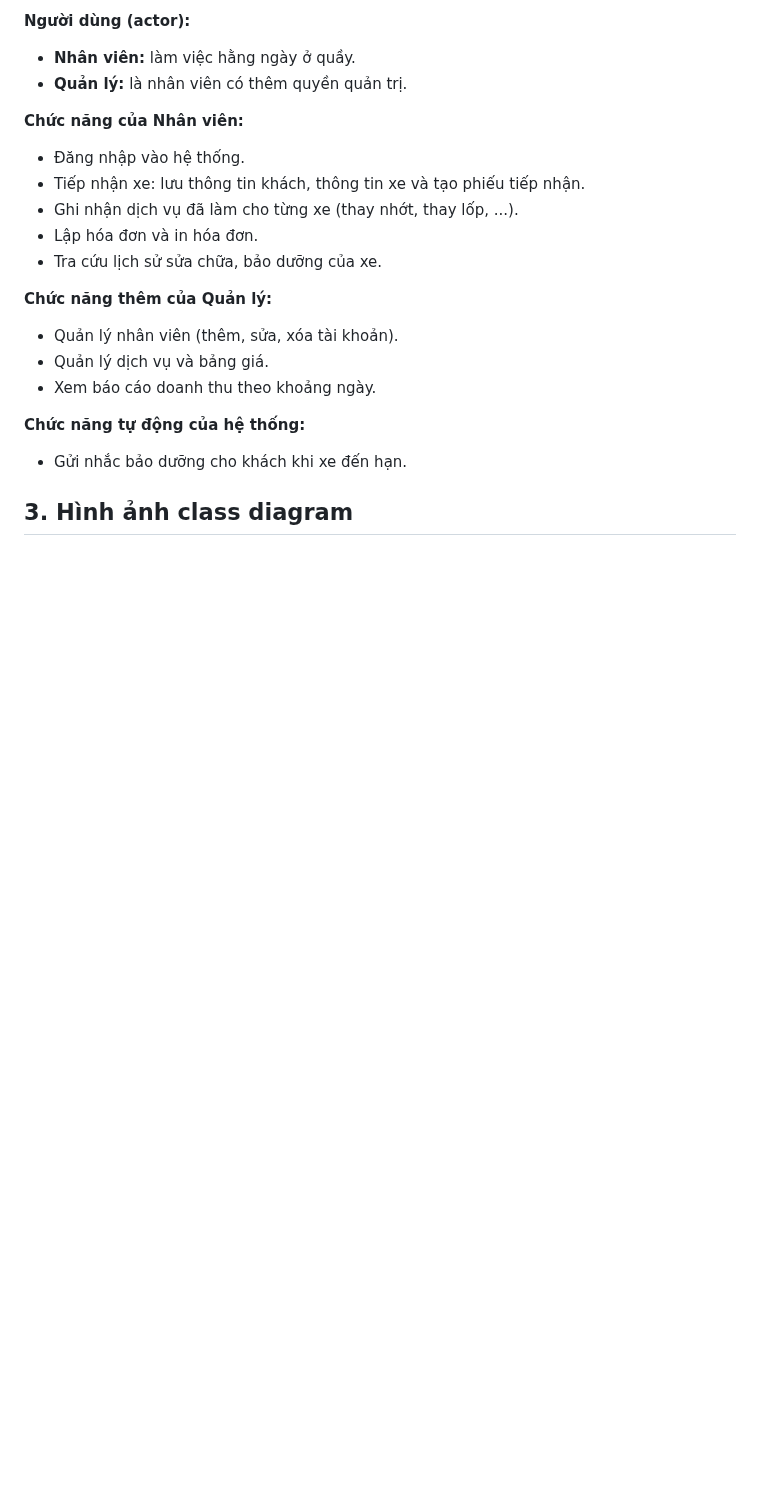
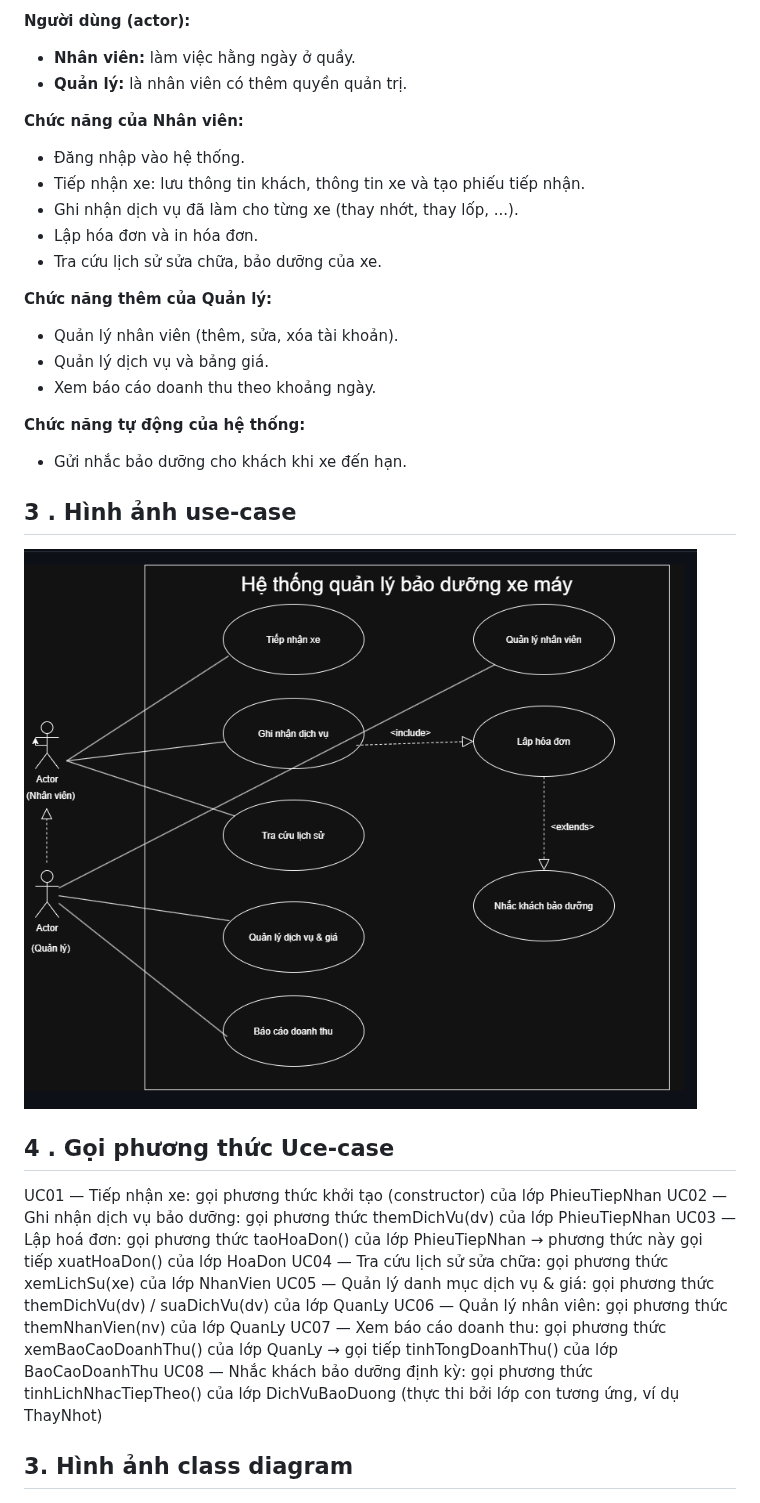
Before and after one commit to khoaah2807/OOAD-2026-15, a Markdown page: README.md, the part around the change. GitHub-like rendering; pictures changed too: img.use-case.png (added); blank space fills up the shorter version.

Commit message:
Cap nhat mo ta use-case

```diff
--- a/README.md
+++ b/README.md
@@ -30,6 +30,21 @@ Phần mềm giúp cửa hàng sửa xe máy quản lý việc tiếp nhận xe,
 
 **Chức năng tự động của hệ thống:**
 - Gửi nhắc bảo dưỡng cho khách khi xe đến hạn.
+
+## 3 . Hình ảnh use-case
+
+
+![Sơ đồ use-case](img.use-case.png)
+
+## 4 . Gọi phương thức Uce-case
+UC01 — Tiếp nhận xe: gọi phương thức khởi tạo (constructor) của lớp PhieuTiepNhan
+UC02 — Ghi nhận dịch vụ bảo dưỡng: gọi phương thức themDichVu(dv) của lớp PhieuTiepNhan
+UC03 — Lập hoá đơn: gọi phương thức taoHoaDon() của lớp PhieuTiepNhan → phương thức này gọi tiếp xuatHoaDon() của lớp HoaDon
+UC04 — Tra cứu lịch sử sửa chữa: gọi phương thức xemLichSu(xe) của lớp NhanVien
+UC05 — Quản lý danh mục dịch vụ & giá: gọi phương thức themDichVu(dv) / suaDichVu(dv) của lớp QuanLy
+UC06 — Quản lý nhân viên: gọi phương thức themNhanVien(nv) của lớp QuanLy
+UC07 — Xem báo cáo doanh thu: gọi phương thức xemBaoCaoDoanhThu() của lớp QuanLy → gọi tiếp tinhTongDoanhThu() của lớp BaoCaoDoanhThu
+UC08 — Nhắc khách bảo dưỡng định kỳ: gọi phương thức tinhLichNhacTiepTheo() của lớp DichVuBaoDuong (thực thi bởi lớp con tương ứng, ví dụ ThayNhot)
 
 ## 3. Hình ảnh class diagram
 
```
